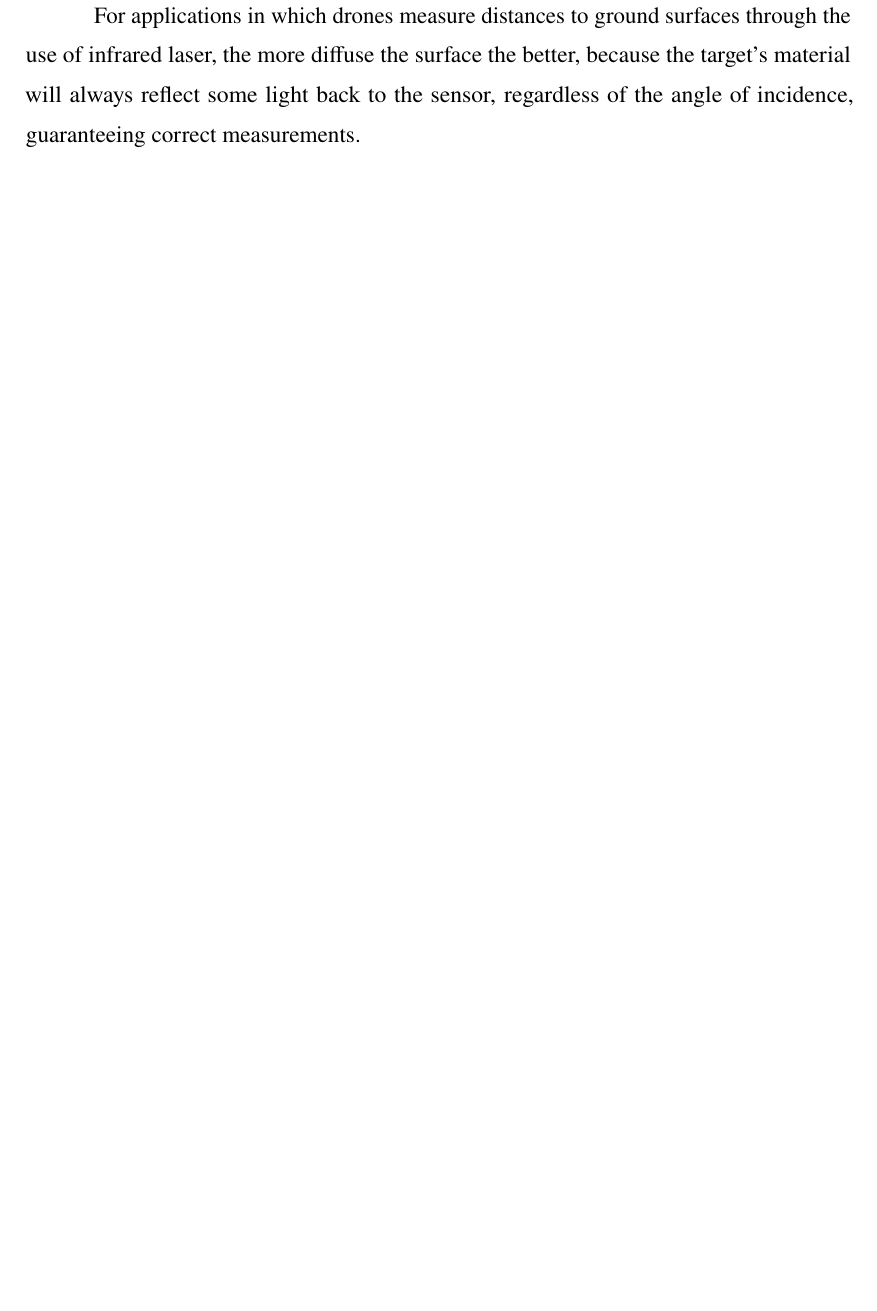
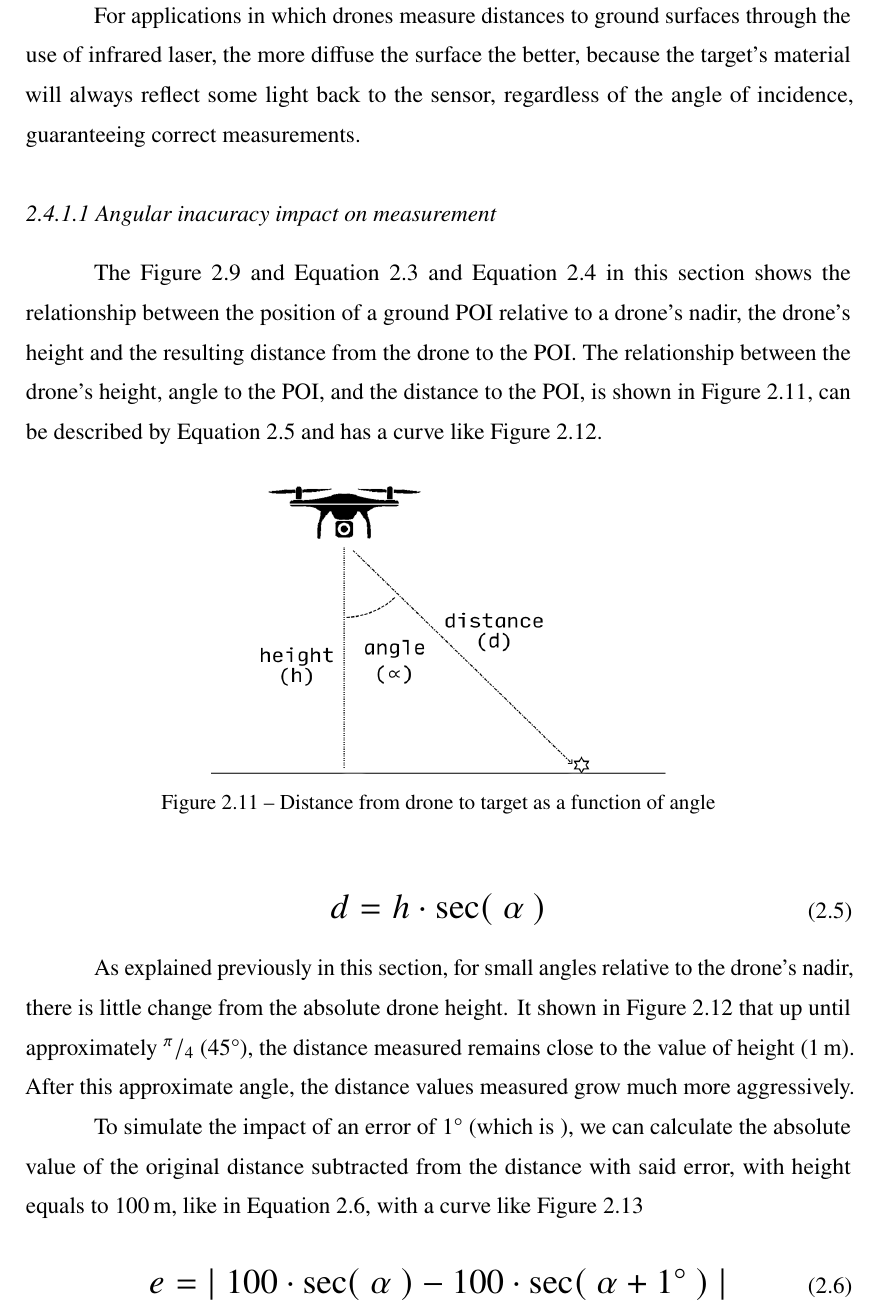
Before and after one commit to Guidoz1k/RigoPod, a LaTeX thesis (Dissertation/latex/main.tex, which reads Dissertation/latex/chapters/2background.tex): part of page 32 of 62 before the commit and part of page 32 of 64 after it, cut so that both start at the same text, the shorter picture padded with empty space. Compiled offline with pdfLaTeX.

```diff
--- a/Dissertation/latex/chapters/2background.tex
+++ b/Dissertation/latex/chapters/2background.tex
@@ -478,3 +478,25 @@
 the target's material will always reflect some light back to the sensor,
 regardless of the angle of incidence, guaranteeing correct measurements.
 
+\subsubsection{Angular inacuracy impact on measurement}
+
+The Figure~\ref{fig:2img3} and Equation~\ref{eq:dist_to_gnd1} and
+Equation~\ref{eq:dist_to_gnd2} in this section shows the relationship
+between the position of a ground \gls{poi} relative to a drone's nadir,
+the drone's height and the resulting distance from the drone to the \gls{poi}.
+The relationship between the drone's height, angle to the \gls{poi}, and
+the distance to the \gls{poi}, is shown in Figure~\ref{fig:2img7}, can be
+described by Equation~\ref{eq:dist_to_gnd3} and has a curve like
+Figure~\ref{fig:2img8}.
+
+\begin{figure}[ht]
+  \centering
+  \includegraphics[width=0.55\textwidth]{2/img7}
+  \caption{Distance from drone to target as a function of angle}
+  \label{fig:2img7}
+\end{figure}
+
+\begin{equation}
+  \label{eq:dist_to_gnd3}
+  \scalebox{1.5}{$ d = h \cdot \sec( ~ \alpha ~ ) $}
+\end{equation}
@@ -480,0 +508,21 @@
+  \label{fig:2img8}
+\end{figure}
+
+As explained previously in this section, for small angles relative to the
+drone's nadir, there is little change from the absolute drone height.
+It shown in Figure~\ref{fig:2img8} that up until approximately
+$^{\pi}/_{4}$ (45°), the distance
+measured remains close to the value of height (1\,m).
+After this approximate angle, the distance values measured grow much more
+aggressively.
+
+
+To simulate the impact of an error of 1° (which is ), we can calculate the absolute
+value of the original distance subtracted from the distance with said error,
+with height equals to 100\,m,
+like in Equation~\ref{eq:asb_error}, with a curve like Figure~\ref{fig:2img9}
+
+\begin{equation}
+  \label{eq:asb_error}
+  \scalebox{1.5}{$ e = | ~ 100 \cdot \sec( ~ \alpha ~ ) - 100 \cdot \sec( ~ \alpha + 1^\circ ~ ) ~ | $}
+\end{equation}
```
Also changed, not shown: Dissertation/latex/chapters/1intro.tex (+12 -1 lines), Dissertation/latex/chapters/5methodology.tex (+1 -1 lines), Dissertation/latex/imgs/2/img7.png (added), Dissertation/latex/imgs/2/img8.png (added), Dissertation/latex/imgs/2/img9.png (added), Dissertation/latex/chapters/2background.tex (28 more changed lines), 4 other files.
